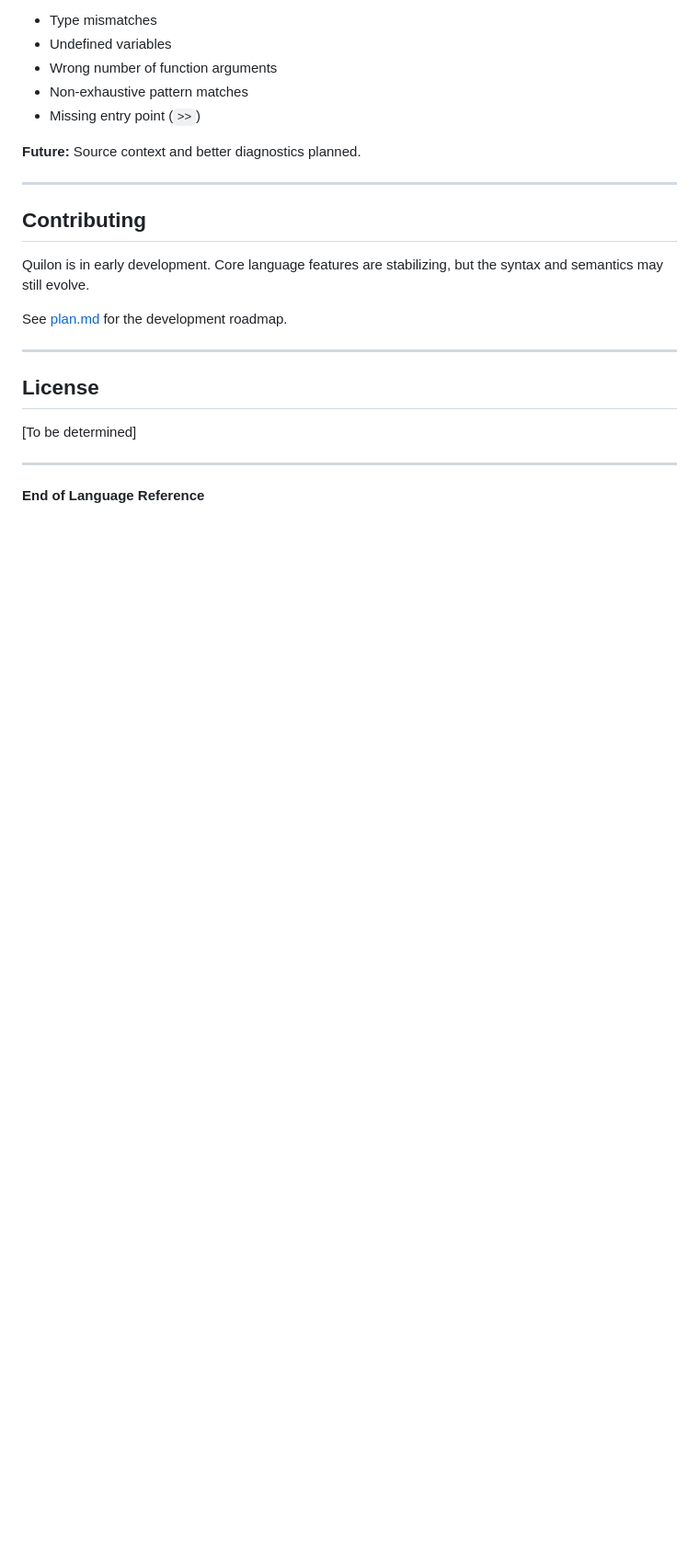
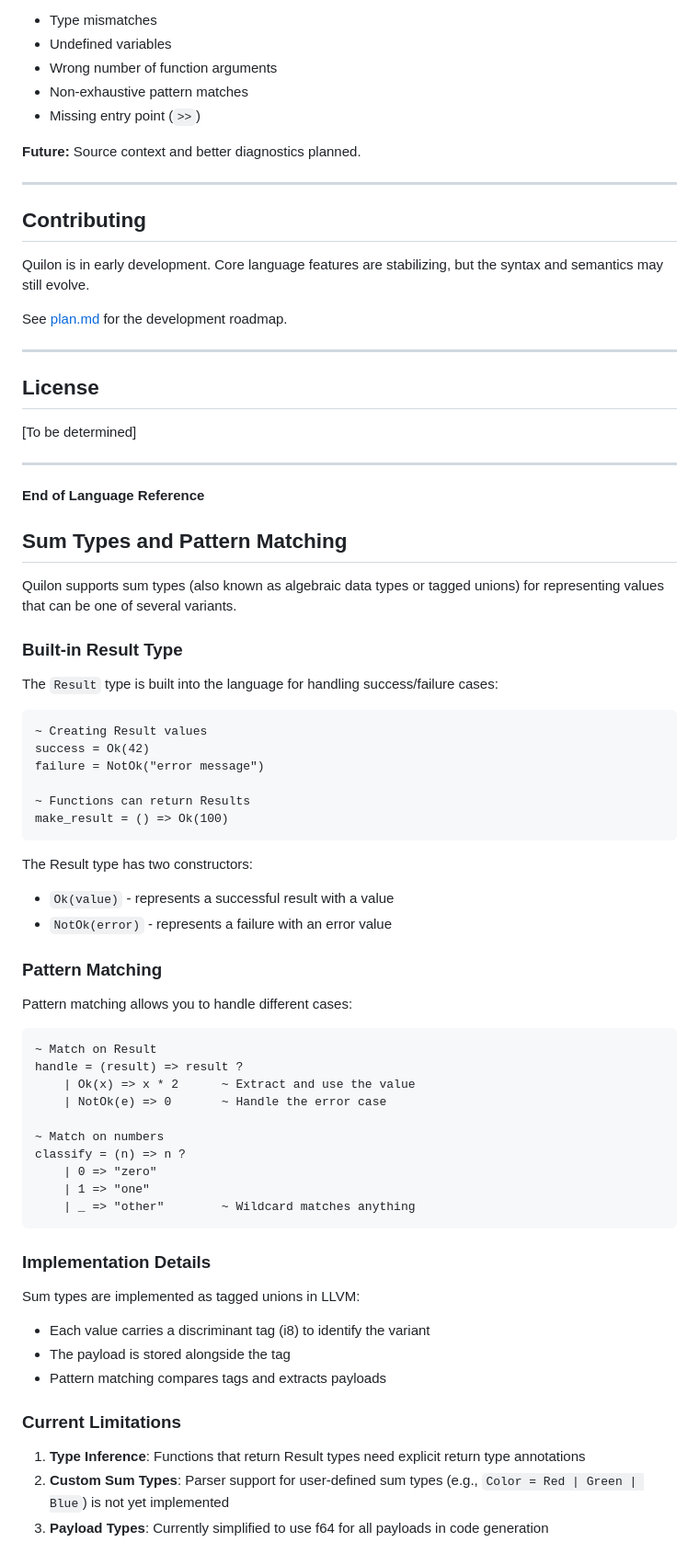
Before and after one commit to assapir/quilon, a Markdown page: LANGUAGE.md, the part around the change. Shown at 92% size. Drawn GitHub-style; blank space fills up the shorter version.

Commit message:
Add sum types documentation to LANGUAGE.md
- Documented Result type constructors (Ok/NotOk)
- Added pattern matching examples
- Explained tagged union implementation
- Listed current limitations (type inference, custom sum types, payload types)

````diff
--- a/LANGUAGE.md
+++ b/LANGUAGE.md
@@ -910,3 +910,54 @@ See [plan.md](/.copilot/session-state/f77dc225-c857-4b67-a2ce-00b4479ea48c/plan.
 ---
 
 **End of Language Reference**
+
+## Sum Types and Pattern Matching
+
+Quilon supports sum types (also known as algebraic data types or tagged unions) for representing values that can be one of several variants.
+
+### Built-in Result Type
+
+The `Result` type is built into the language for handling success/failure cases:
+
+```quilon
+~ Creating Result values
+success = Ok(42)
+failure = NotOk("error message")
+
+~ Functions can return Results
+make_result = () => Ok(100)
+```
+
+The Result type has two constructors:
+- `Ok(value)` - represents a successful result with a value
+- `NotOk(error)` - represents a failure with an error value
+
+### Pattern Matching
+
+Pattern matching allows you to handle different cases:
+
+```quilon
+~ Match on Result
+handle = (result) => result ?
+    | Ok(x) => x * 2      ~ Extract and use the value
+    | NotOk(e) => 0       ~ Handle the error case
+
+~ Match on numbers
+classify = (n) => n ?
+    | 0 => "zero"
+    | 1 => "one"
+    | _ => "other"        ~ Wildcard matches anything
+```
+
+### Implementation Details
+
+Sum types are implemented as tagged unions in LLVM:
+- Each value carries a discriminant tag (i8) to identify the variant
+- The payload is stored alongside the tag
+- Pattern matching compares tags and extracts payloads
+
+### Current Limitations
+
+1. **Type Inference**: Functions that return Result types need explicit return type annotations
+2. **Custom Sum Types**: Parser support for user-defined sum types (e.g., `Color = Red | Green | Blue`) is not yet implemented
+3. **Payload Types**: Currently simplified to use f64 for all payloads in code generation
````
